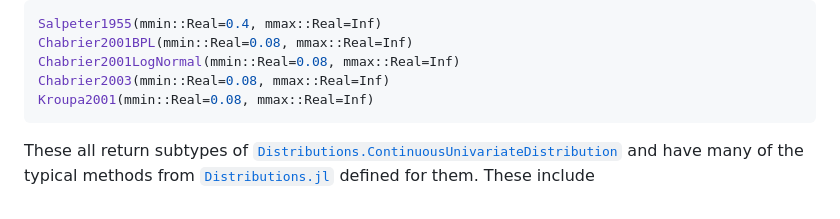
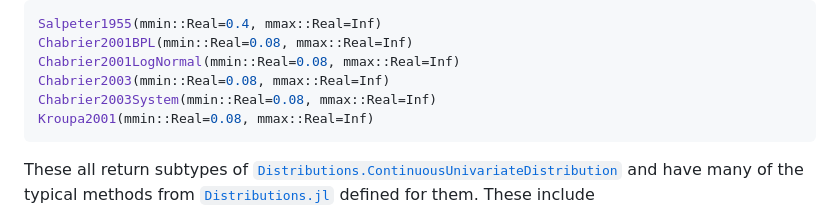
Before and after one commit to cgarling/InitialMassFunctions.jl, a Markdown page: README.md, the part around the change. GitHub-like rendering.

Commit message:
add Chabrier2003System to readme

````diff
--- a/README.md
+++ b/README.md
@@ -15,6 +15,7 @@ Salpeter1955(mmin::Real=0.4, mmax::Real=Inf)
 Chabrier2001BPL(mmin::Real=0.08, mmax::Real=Inf)
 Chabrier2001LogNormal(mmin::Real=0.08, mmax::Real=Inf)
 Chabrier2003(mmin::Real=0.08, mmax::Real=Inf)
+Chabrier2003System(mmin::Real=0.08, mmax::Real=Inf)
 Kroupa2001(mmin::Real=0.08, mmax::Real=Inf)
 ```
 
````
